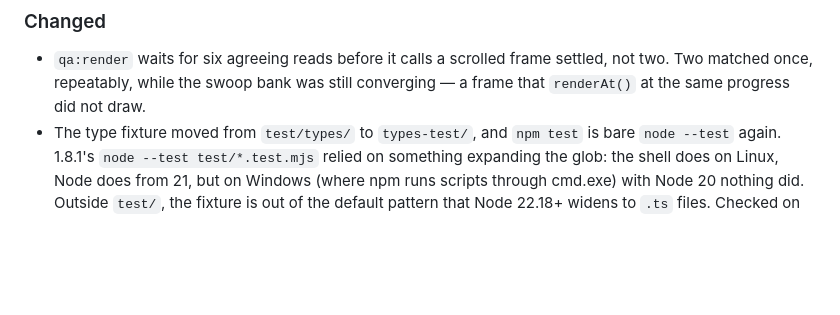
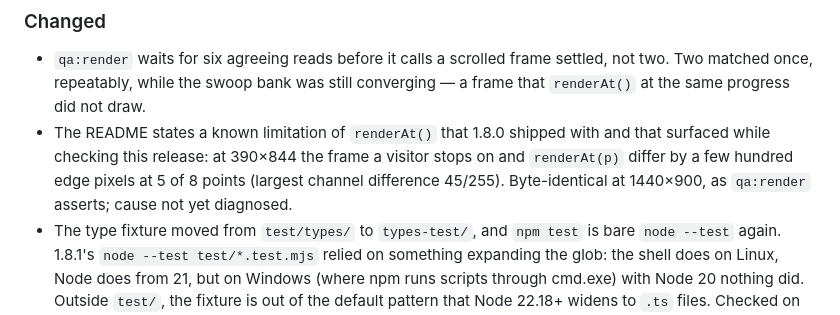
Before and after one commit to jasc66/scroll-flyover, a Markdown page: CHANGELOG.md, the part around the change. Rendered like a GitHub page; blank space fills up the shorter version.

```diff
--- a/CHANGELOG.md
+++ b/CHANGELOG.md
@@ -67,6 +67,11 @@ sixteen are identical, as are the sixteen `renderAt()` frames at the same points
 - `qa:render` waits for six agreeing reads before it calls a scrolled frame settled,
   not two. Two matched once, repeatably, while the swoop bank was still converging —
   a frame that `renderAt()` at the same progress did not draw.
+- The README states a known limitation of `renderAt()` that 1.8.0 shipped with and that
+  surfaced while checking this release: at 390×844 the frame a visitor stops on and
+  `renderAt(p)` differ by a few hundred edge pixels at 5 of 8 points (largest channel
+  difference 45/255). Byte-identical at 1440×900, as `qa:render` asserts; cause not
+  yet diagnosed.
 - The type fixture moved from `test/types/` to `types-test/`, and `npm test` is bare
   `node --test` again. 1.8.1's `node --test test/*.test.mjs` relied on something
   expanding the glob: the shell does on Linux, Node does from 21, but on Windows (where
```
Also changed, not shown: README.md (+9 -0 lines).
